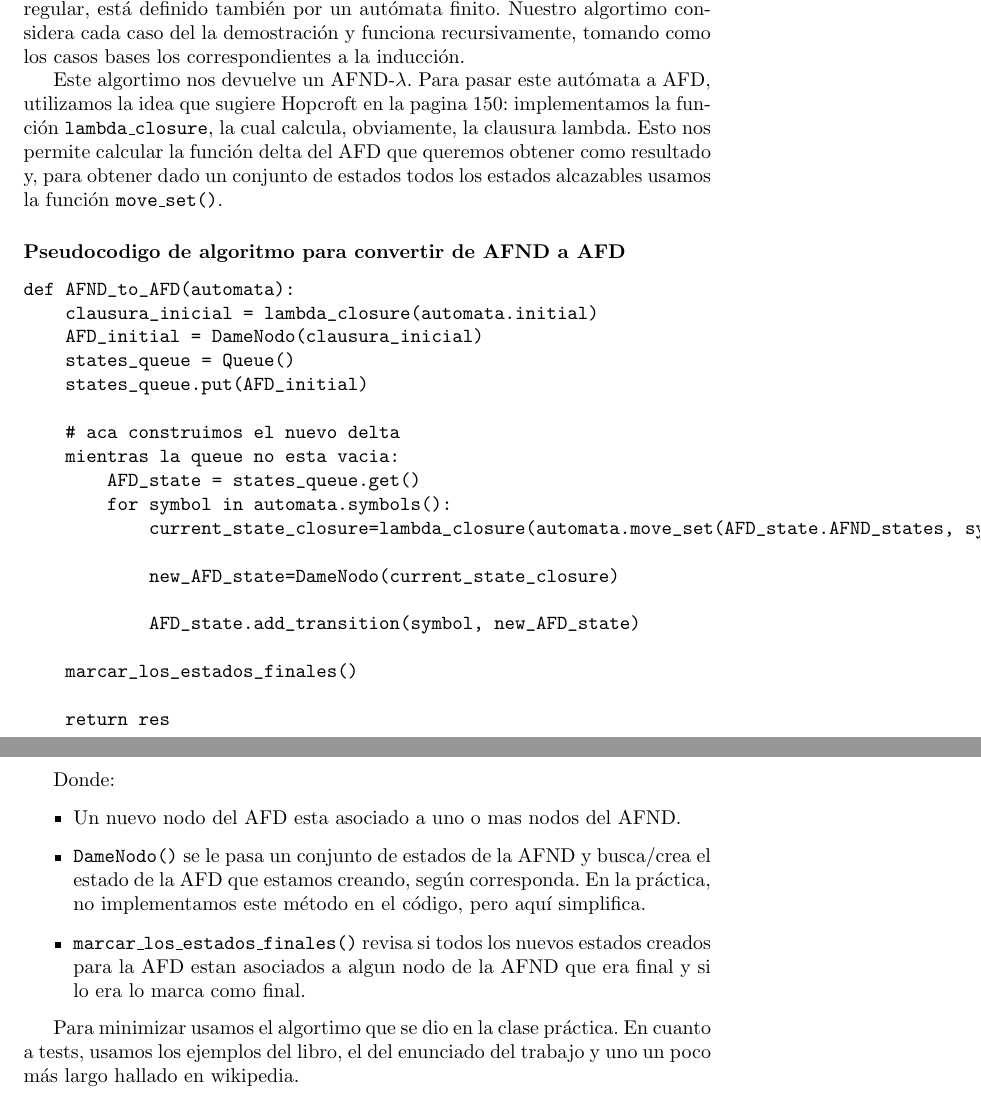
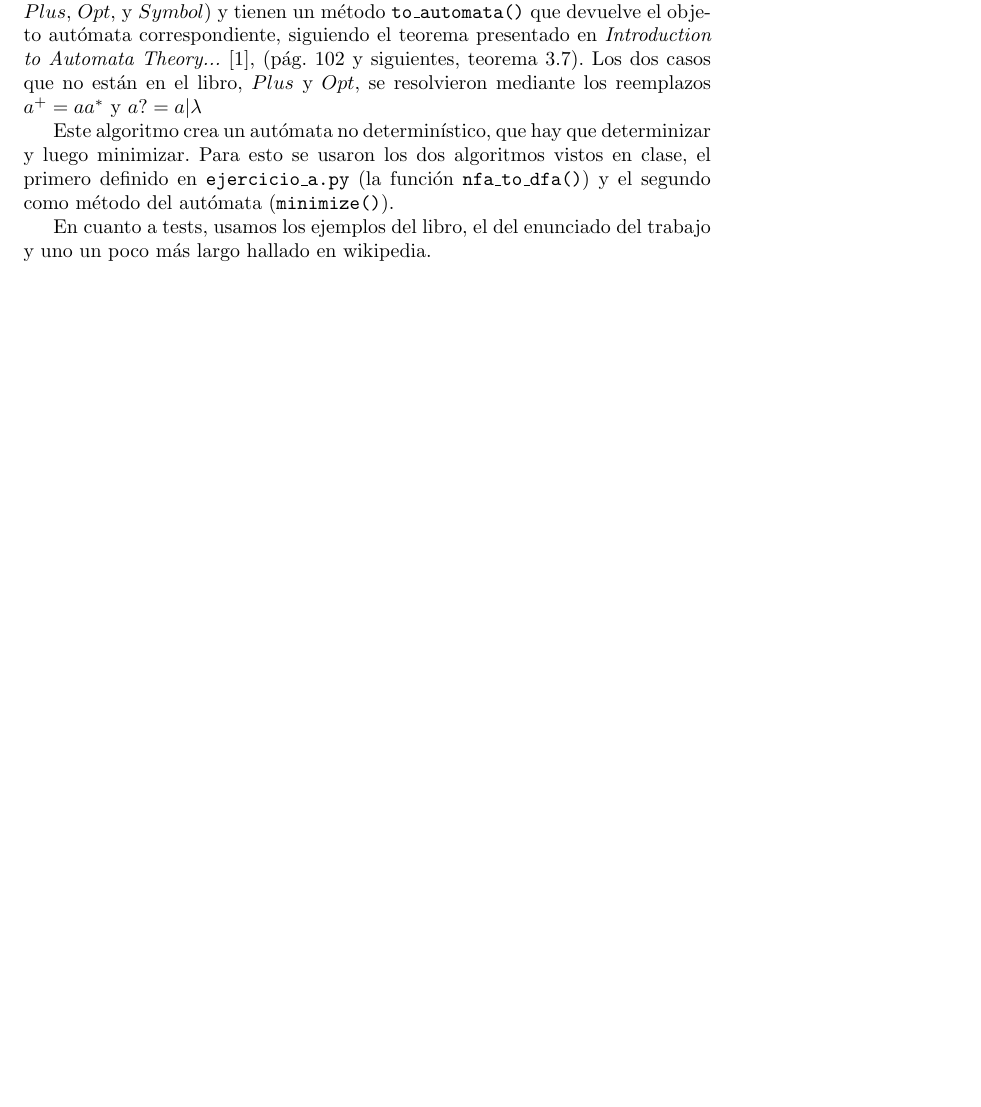
Before and after one commit to llazzaro/tleng_tp1, a LaTeX document (informe/main.tex): two parts of pages 3 and 4 of 6 before the commit and part of page 2 of 5 after it, the two joined at a grey line, cut at the place of the change, the shorter picture padded with empty space. The pictures show the PDF file informe/Informe_RTP1.pdf that the author committed with the source.

Commit message:
Informe RTP 1

```diff
--- a/informe/main.tex
+++ b/informe/main.tex
@@ -79,54 +69,35 @@ Para diseñar el algortimo que construye el autómata apartir de la expresión r
+de operador de la expresión regular ($Concat$, $Star$, $Or$, $Plus$, $Opt$, y $Symbol$) y tienen un
+m\'etodo \texttt{to\_automata()} que devuelve el objeto autómata correspondiente, siguiendo el
+teorema presentado en \Hopcroft, (pág. 102 y siguientes, teorema 3.7).  Los dos casos que no están
+en el libro, $Plus$ y $Opt$, se resolvieron mediante los reemplazos $a^{+} = aa^{*}$ y $a? = a|\lambda$
 
+Este algoritmo crea un autómata no determinístico, que hay que determinizar y luego minimizar.  Para
+esto se usaron los dos algoritmos vistos en clase, el primero definido en \texttt{ejercicio\_a.py}
+(la función \texttt{nfa\_to\_dfa()}) y el segundo como m\'etodo del autómata (\texttt{minimize()}).
 
-Este algortimo nos devuelve un AFND-$\lambda$.  Para pasar este autómata a AFD, utilizamos la idea que sugiere Hopcroft en la pagina 150: implementamos la función \texttt{lambda\_closure}, la cual calcula, obviamente, la clausura lambda.  Esto nos permite calcular la función delta del AFD que queremos obtener como resultado y, para obtener dado un conjunto de estados todos los estados alcazables usamos la función \texttt{move\_set()}.
-
-\subsubsection*{Pseudocodigo de algoritmo para convertir de AFND a AFD}
-
-\begin{verbatim}
-def AFND_to_AFD(automata):
-    clausura_inicial = lambda_closure(automata.initial)
-    AFD_initial = DameNodo(clausura_inicial)
-    states_queue = Queue()
-    states_queue.put(AFD_initial)
-
-    # aca construimos el nuevo delta
-    mientras la queue no esta vacia:
-        AFD_state = states_queue.get()
-        for symbol in automata.symbols():
-            current_state_closure=lambda_closure(automata.move_set(AFD_state.AFND_states, symbol))
-
-            new_AFD_state=DameNodo(current_state_closure)
-
-            AFD_state.add_transition(symbol, new_AFD_state)
-
-    marcar_los_estados_finales()
-
-    return res
-\end{verbatim}
-
-\pagebreak
-Donde:
-\begin{itemize}
-\item Un nuevo nodo del AFD esta asociado a uno o mas nodos del AFND.
-\item \texttt{DameNodo()} se le pasa un conjunto de estados de la AFND y busca/crea el estado de la AFD que estamos creando, según corresponda.  En la práctica, no implementamos este método en el código, pero aquí simplifica.
-\item \texttt{marcar\_los\_estados\_finales()} revisa si todos los nuevos estados creados para la AFD estan asociados a algun nodo de la AFND que era final y si lo era lo marca como final.
-\end{itemize}
-
-Para minimizar usamos el algortimo que se dio en la clase práctica. En cuanto a tests, usamos los ejemplos del libro, el del enunciado del trabajo y uno un poco más largo hallado en wikipedia.
-% Habría que poner el seudocódigo de eso acá también.
-
-
+En cuanto a tests, usamos los ejemplos del libro, el del enunciado del trabajo y uno un poco más
+largo hallado en wikipedia.
 
 \section*{Ejercicio b: Decidir si una cadena pertenece al lenguaje de un autómata}
-La solucion a este ejercicio usa una de los métodos de la clase \texttt{Automata}, \texttt{move\_sequence()}, que dada una cadena intenta ``aplicarle'' el autómata y devuelve un booleano indicando si fue se llegó a un estado final o no.  Según este resultado se escribe \texttt{TRUE} o \texttt{FALSE}, según se pide en el enunciado.  Para testearlo usamos el autómata que correspondería a la expresión regular \texttt{ac*(bf*)?}.
+La solucion a este ejercicio usa una de los métodos de la clase \texttt{Automata},
+\texttt{move\_sequence()}, que dada una cadena intenta ``aplicarle'' el autómata y devuelve un
+booleano indicando si fue se llegó a un estado final o no.  Según este resultado se escribe
+\texttt{TRUE} o \texttt{FALSE}, según se pide en el enunciado.  Para testearlo usamos el autómata
+que correspondería a la expresión regular \texttt{ac*(bf*)?}.
 
 \section*{Ejercicio c: Escribir un autómata en formato \texttt{.dot}}
-Para la solucion de este ejercicio tampoco hay demasiada magia.  Implementamos una función \texttt{save\_dot()} en \texttt{writers} que toma un \texttt{Automata} y escribel el \texttt{.dot} correspondiente, y un módico test con un autómata sencillo, verificando el contenido archivo que se generaría.
+Para la solucion de este ejercicio tampoco hay demasiada magia.  Implementamos una función
+\texttt{save\_dot()} en \texttt{writers} que toma un \texttt{Automata} y escribel el \texttt{.dot}
+correspondiente, y un módico test con un autómata sencillo, verificando el contenido archivo que se
+generaría.
 
 \section*{Ejercicio d: Intersección de autómatas}
-El cálculo de la intersección fue el ejercicio que, innecesariamente, más dificultad nos causó, debido a que se trabajó primero con una definición errónea y luego con un ejemplo mal interpretado.
+El cálculo de la intersección fue el ejercicio que, innecesariamente, más dificultad nos causó,
+debido a que se trabajó primero con una definición errónea y luego con un ejemplo mal interpretado.
 
-En un principio, dados dos autómatas $M_1 = \langle Q_1, \Sigma, q^1_0, \delta_1, F_1 \rangle $ y $M_2 = \langle Q_2, \Sigma, q^2_0, \delta_2, F_2 \rangle$ (ambos con el mismo alfabeto), definíamos la intersección $M_I$ como:
+En un principio, dados dos autómatas $M_1 = \langle Q_1, \Sigma, q^1_0, \delta_1, F_1 \rangle $ y
+$M_2 = \langle Q_2, \Sigma, q^2_0, \delta_2, F_2 \rangle$ (ambos con el mismo alfabeto), definíamos
+la intersección $M_I$ como:
 
 
 $$
```
Also changed, not shown: informe/references.bib (+2 -2 lines), informe/Informe_RTP1.pdf, informe/Makefile, informe/main.tex (70 more changed lines), 1 other file.
